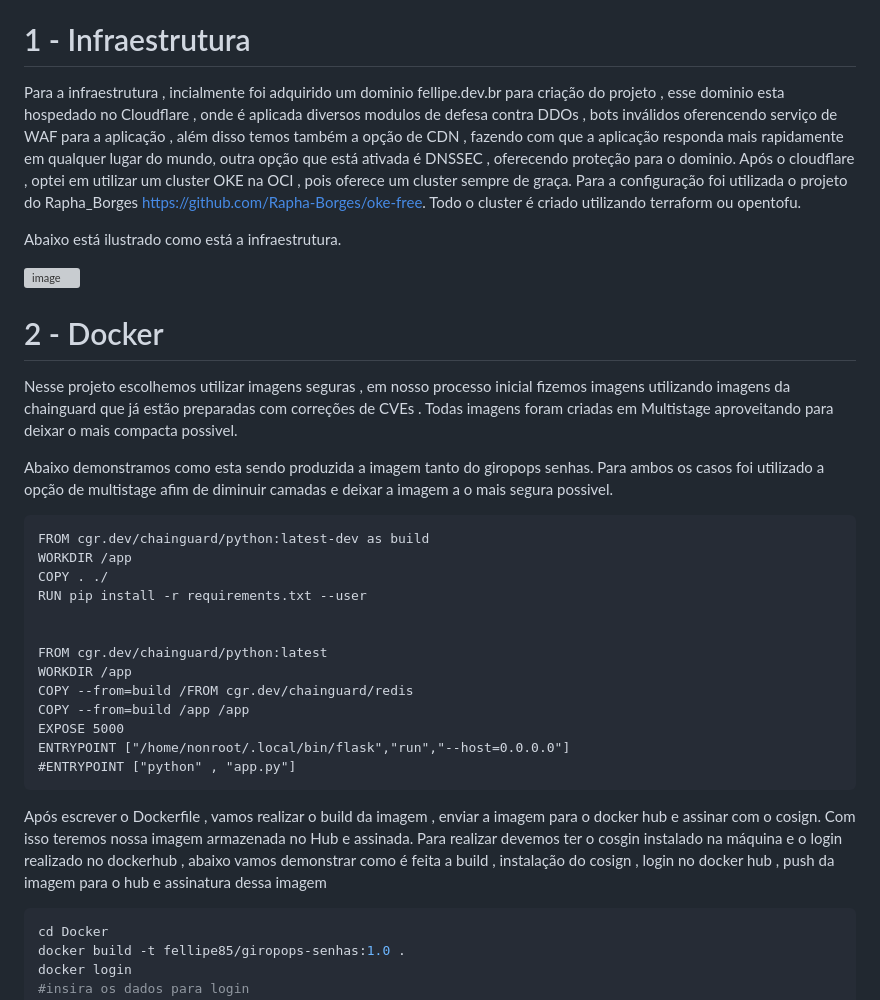
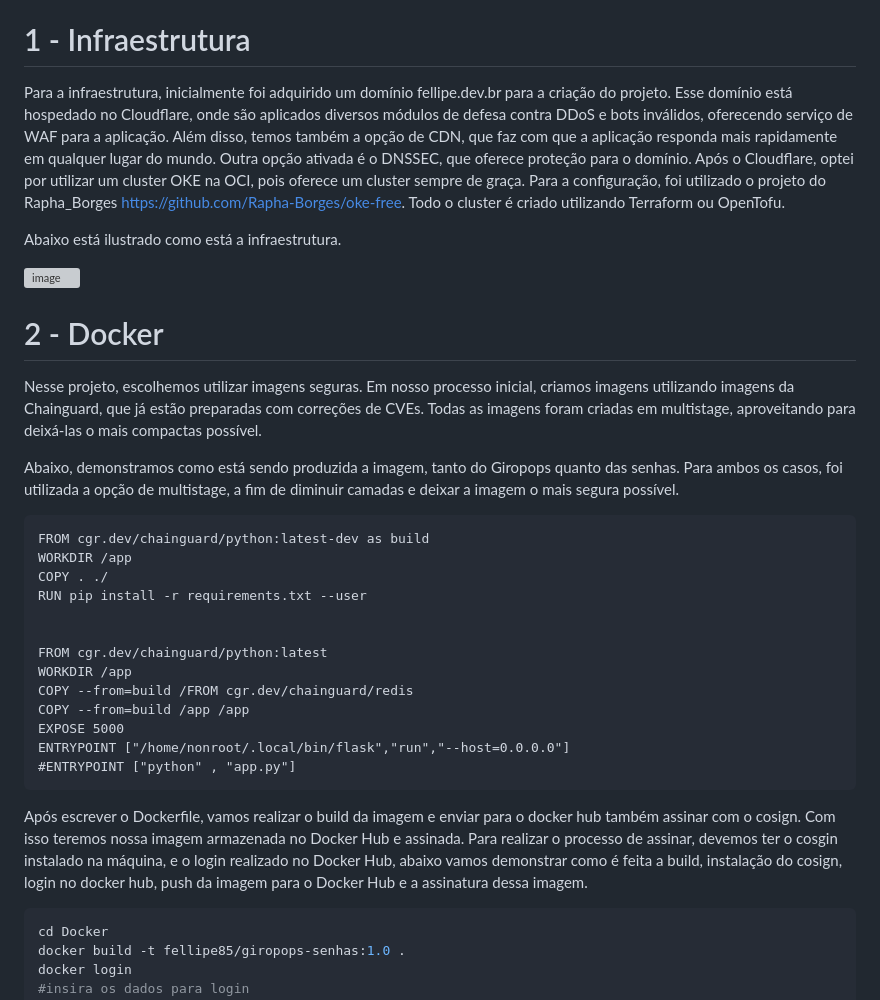
Before and after one commit to fellipe85/DesafioPick2024, a Markdown page: README.md, the part around the change. Rendered like a GitHub page; grey boxes are pictures that could not be loaded.

````diff
--- a/README.md
+++ b/README.md
@@ -31,7 +31,7 @@ Abaixo temos o projeto dividido em pastas.
 
 # 1 - Infraestrutura
 
-Para a infraestrutura , incialmente foi adquirido um dominio fellipe.dev.br para criação do projeto , esse dominio esta hospedado no Cloudflare , onde é aplicada diversos modulos de defesa contra DDOs , bots inválidos oferencendo serviço de WAF para a aplicação , além disso temos também a opção de CDN , fazendo com que a aplicação responda mais rapidamente em qualquer lugar do mundo, outra opção que está ativada é DNSSEC , oferecendo proteção para o dominio. Após o cloudflare , optei em utilizar um cluster OKE na OCI , pois oferece um cluster sempre de graça. Para a configuração foi utilizada o projeto do Rapha_Borges https://github.com/Rapha-Borges/oke-free. Todo o cluster é criado utilizando terraform ou opentofu.
+Para a infraestrutura, inicialmente foi adquirido um domínio fellipe.dev.br para a criação do projeto. Esse domínio está hospedado no Cloudflare, onde são aplicados diversos módulos de defesa contra DDoS e bots inválidos, oferecendo serviço de WAF para a aplicação. Além disso, temos também a opção de CDN, que faz com que a aplicação responda mais rapidamente em qualquer lugar do mundo. Outra opção ativada é o DNSSEC, que oferece proteção para o domínio. Após o Cloudflare, optei por utilizar um cluster OKE na OCI, pois oferece um cluster sempre de graça. Para a configuração, foi utilizado o projeto do Rapha_Borges https://github.com/Rapha-Borges/oke-free. Todo o cluster é criado utilizando Terraform ou OpenTofu.
 
 Abaixo está ilustrado como está a infraestrutura.
 
@@ -39,10 +39,10 @@ Abaixo está ilustrado como está a infraestrutura.
 
 
 # 2 - Docker
+Nesse projeto, escolhemos utilizar imagens seguras. Em nosso processo inicial, criamos imagens utilizando imagens da Chainguard, que já estão preparadas com correções de CVEs. Todas as imagens foram criadas em multistage, aproveitando para deixá-las o mais compactas possível.
 
-Nesse projeto escolhemos utilizar imagens seguras , em nosso processo inicial fizemos imagens utilizando imagens da chainguard que já estão preparadas com correções de CVEs . Todas imagens foram criadas em Multistage aproveitando para deixar o mais compacta possivel.
+Abaixo, demonstramos como está sendo produzida a imagem, tanto do Giropops quanto das senhas. Para ambos os casos, foi utilizada a opção de multistage, a fim de diminuir camadas e deixar a imagem o mais segura possível.
 
-Abaixo demonstramos como esta sendo produzida a imagem tanto do giropops senhas. Para ambos os casos foi utilizado a opção de multistage afim de diminuir camadas e deixar a imagem a o mais segura possivel.
 ```giropops-senhas.yaml
 FROM cgr.dev/chainguard/python:latest-dev as build
 WORKDIR /app
@@ -58,7 +58,7 @@ EXPOSE 5000
 ENTRYPOINT ["/home/nonroot/.local/bin/flask","run","--host=0.0.0.0"]
 #ENTRYPOINT ["python" , "app.py"]
 ```
-Após escrever o Dockerfile , vamos realizar o build da imagem , enviar  a imagem para o docker hub e assinar com o cosign. Com isso teremos nossa imagem armazenada no Hub e assinada. Para realizar devemos ter o cosgin instalado na máquina e o login realizado no dockerhub , abaixo vamos demonstrar como é feita a build , instalação do cosign , login no docker hub , push da imagem para o hub e assinatura dessa imagem
+Após escrever o Dockerfile, vamos realizar o build da imagem e enviar para o docker hub também assinar com o cosign. Com isso teremos nossa imagem armazenada no Docker Hub e assinada. Para realizar o processo de assinar, devemos  ter o cosgin instalado na máquina, e o login realizado no Docker Hub, abaixo vamos demonstrar como é feita a build, instalação do cosign, login no docker hub, push da imagem para o Docker Hub e a assinatura dessa imagem.
 
 ```shell
 cd Docker
````
